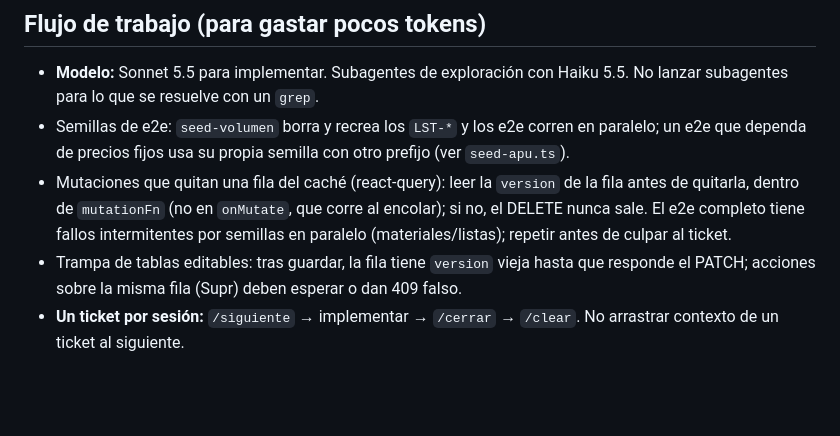
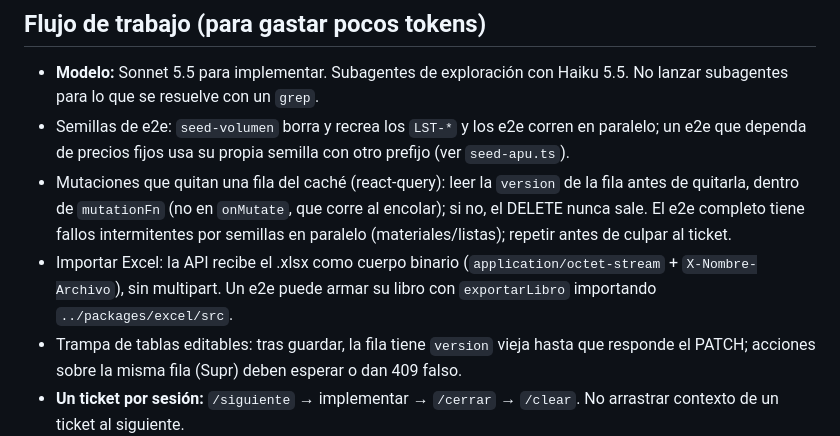
Before and after one commit to corporacionturingtech/apuflow, a Markdown page: CLAUDE.md, the part around the change. Drawn GitHub-style; blank space fills up the shorter version.

Commit message:
F1-06: nota durable sobre la importación de Excel
Co-Authored-By: Claude Sonnet 5.5 <noreply@anthropic.com>

```diff
--- a/CLAUDE.md
+++ b/CLAUDE.md
@@ -82,6 +82,7 @@ No correr `pnpm format` sobre todo el repo: reformatea docs y `referencia/`. For
   lanzar subagentes para lo que se resuelve con un `grep`.
 - Semillas de e2e: `seed-volumen` borra y recrea los `LST-*` y los e2e corren en paralelo; un e2e que dependa de precios fijos usa su propia semilla con otro prefijo (ver `seed-apu.ts`).
 - Mutaciones que quitan una fila del caché (react-query): leer la `version` de la fila antes de quitarla, dentro de `mutationFn` (no en `onMutate`, que corre al encolar); si no, el DELETE nunca sale. El e2e completo tiene fallos intermitentes por semillas en paralelo (materiales/listas); repetir antes de culpar al ticket.
+- Importar Excel: la API recibe el .xlsx como cuerpo binario (`application/octet-stream` + `X-Nombre-Archivo`), sin multipart. Un e2e puede armar su libro con `exportarLibro` importando `../packages/excel/src`.
 - Trampa de tablas editables: tras guardar, la fila tiene `version` vieja hasta que responde el PATCH; acciones sobre la misma fila (Supr) deben esperar o dan 409 falso.
 - **Un ticket por sesión:** `/siguiente` → implementar → `/cerrar` → `/clear`. No arrastrar
   contexto de un ticket al siguiente.
```
